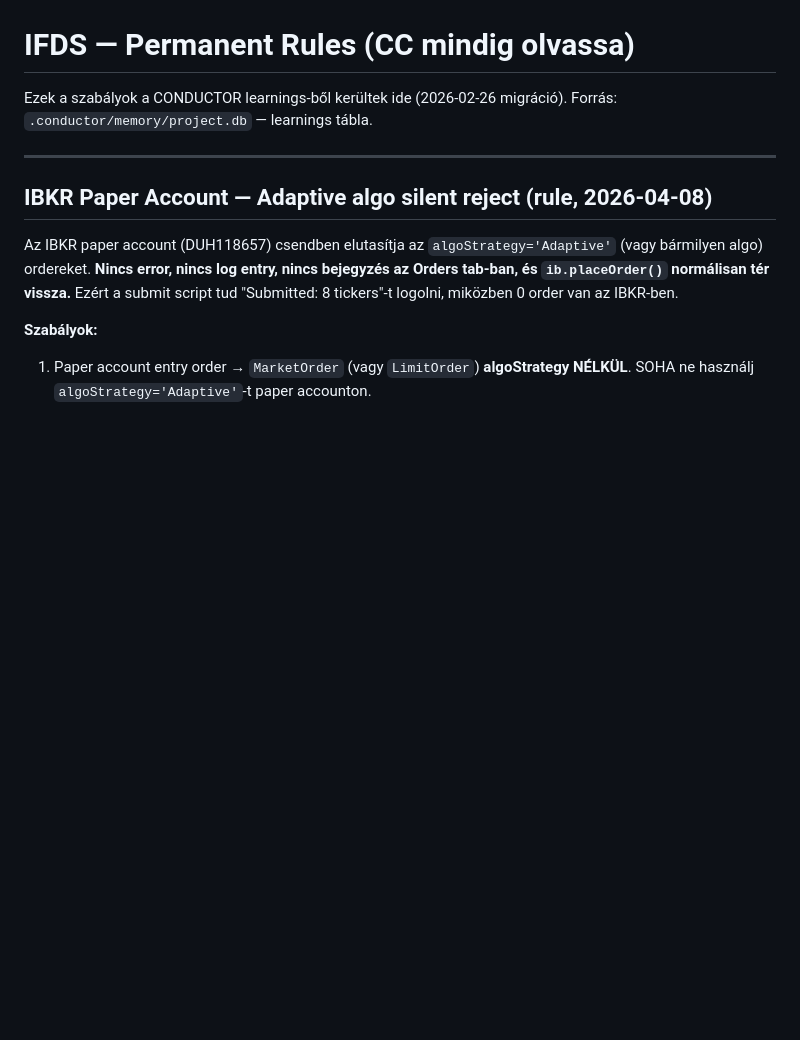
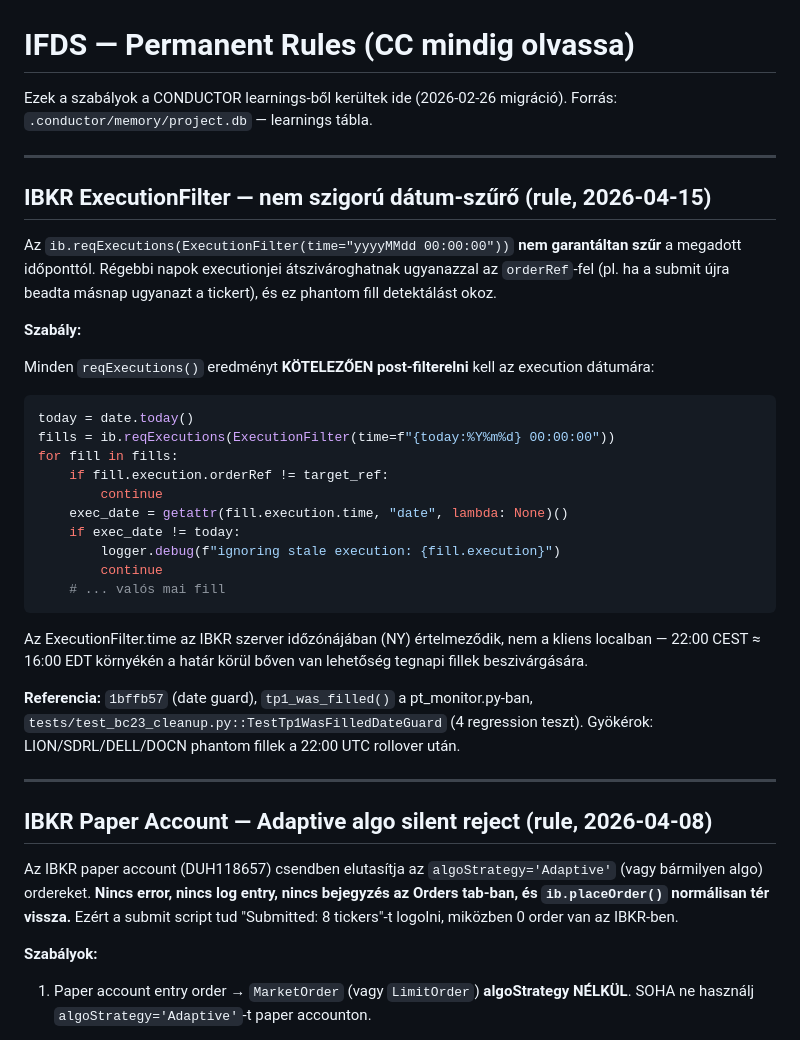
Before and after one commit to Maeshowe/ifds, a Markdown page: .claude/rules/ifds-rules.md, the part around the change. Drawn GitHub-style; blank space fills up the shorter version.

Commit message:
docs(rules): add IBKR ExecutionFilter non-strict date filter rule

````diff
--- a/.claude/rules/ifds-rules.md
+++ b/.claude/rules/ifds-rules.md
@@ -2,6 +2,41 @@
 
 Ezek a szabályok a CONDUCTOR learnings-ből kerültek ide (2026-02-26 migráció).
 Forrás: `.conductor/memory/project.db` — learnings tábla.
+
+---
+
+## IBKR ExecutionFilter — nem szigorú dátum-szűrő (rule, 2026-04-15)
+
+Az `ib.reqExecutions(ExecutionFilter(time="yyyyMMdd 00:00:00"))` **nem garantáltan
+szűr** a megadott időponttól. Régebbi napok executionjei átszivároghatnak ugyanazzal
+az `orderRef`-fel (pl. ha a submit újra beadta másnap ugyanazt a tickert), és ez
+phantom fill detektálást okoz.
+
+**Szabály:**
+
+Minden `reqExecutions()` eredményt **KÖTELEZŐEN post-filterelni** kell az
+execution dátumára:
+
+```python
+today = date.today()
+fills = ib.reqExecutions(ExecutionFilter(time=f"{today:%Y%m%d} 00:00:00"))
+for fill in fills:
+    if fill.execution.orderRef != target_ref:
+        continue
+    exec_date = getattr(fill.execution.time, "date", lambda: None)()
+    if exec_date != today:
+        logger.debug(f"ignoring stale execution: {fill.execution}")
+        continue
+    # ... valós mai fill
+```
+
+Az ExecutionFilter.time az IBKR szerver időzónájában (NY) értelmeződik,
+nem a kliens localban — 22:00 CEST ≈ 16:00 EDT környékén a határ körül
+bőven van lehetőség tegnapi fillek beszivárgására.
+
+**Referencia:** `1bffb57` (date guard), `tp1_was_filled()` a pt_monitor.py-ban,
+`tests/test_bc23_cleanup.py::TestTp1WasFilledDateGuard` (4 regression teszt).
+Gyökérok: LION/SDRL/DELL/DOCN phantom fillek a 22:00 UTC rollover után.
 
 ---
 
````
